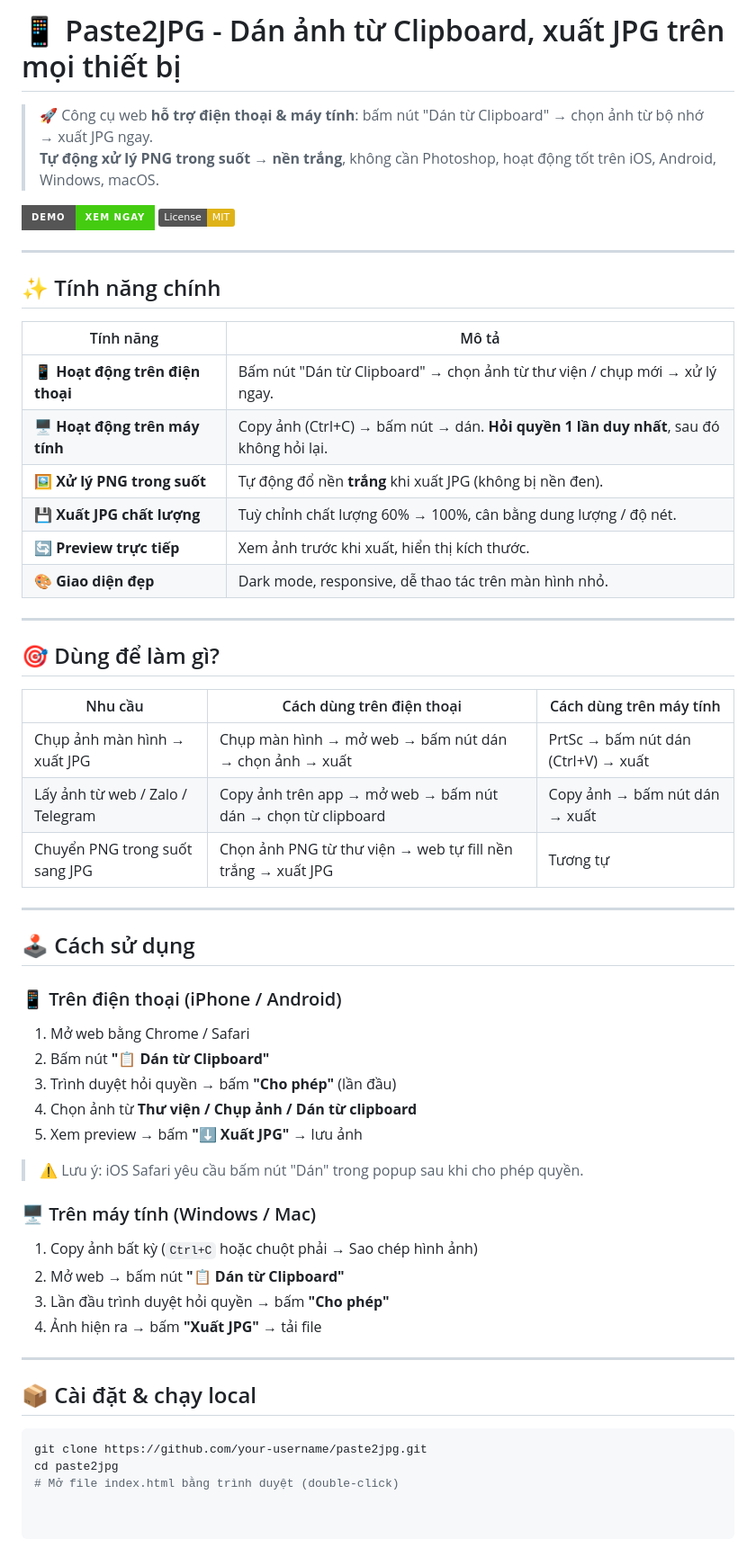
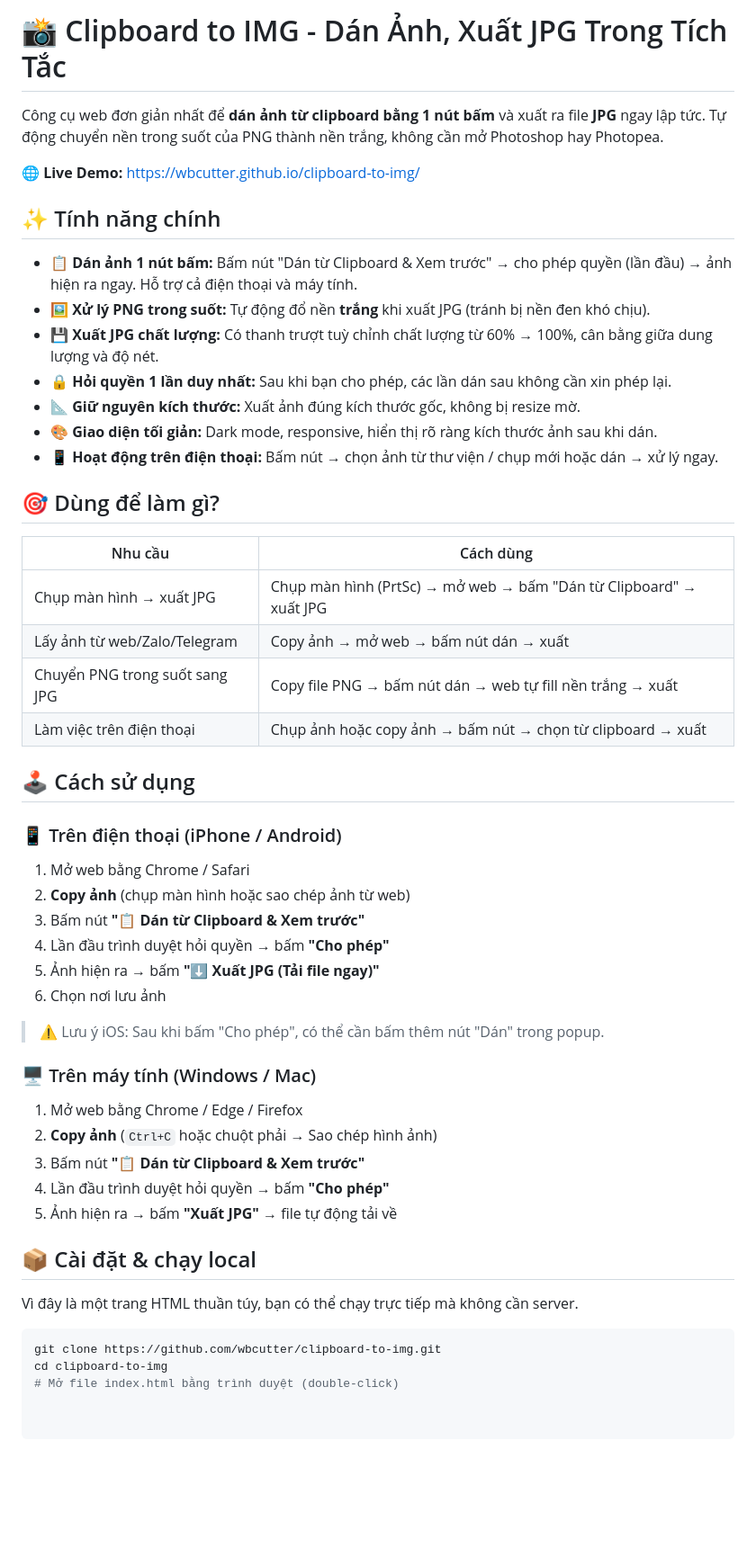
Before and after one commit to wbcutter/clipboard-to-img, a Markdown page: README.md, the part around the change. Shown at 90% size. Rendered like a GitHub page; badges without logos; blank space fills up the shorter version.

````diff
--- a/README.md
+++ b/README.md
@@ -1,59 +1,52 @@
-# 📱 Paste2JPG - Dán ảnh từ Clipboard, xuất JPG trên mọi thiết bị
+# 📸 Clipboard to IMG - Dán Ảnh, Xuất JPG Trong Tích Tắc
 
-> 🚀 Công cụ web **hỗ trợ điện thoại & máy tính**: bấm nút "Dán từ Clipboard" → chọn ảnh từ bộ nhớ → xuất JPG ngay.
-> **Tự động xử lý PNG trong suốt → nền trắng**, không cần Photoshop, hoạt động tốt trên iOS, Android, Windows, macOS.
+Công cụ web đơn giản nhất để **dán ảnh từ clipboard bằng 1 nút bấm** và xuất ra file **JPG** ngay lập tức. Tự động chuyển nền trong suốt của PNG thành nền trắng, không cần mở Photoshop hay Photopea.
 
-[![Live Demo](https://img.shields.io/badge/Demo-Xem%20ngay-brightgreen?style=for-the-badge&logo=github)]([https://your-username.github.io/paste2jpg/](https://wbcutter.github.io/clipboard-to-img/))
-[![License: MIT](https://img.shields.io/badge/License-MIT-yellow.svg)](https://opensource.org/licenses/MIT)
-
-
----
+🌐 **Live Demo:** [https://wbcutter.github.io/clipboard-to-img/](https://wbcutter.github.io/clipboard-to-img/)
 
 ## ✨ Tính năng chính
 
-| Tính năng | Mô tả |
-|-----------|-------|
-| 📱 **Hoạt động trên điện thoại** | Bấm nút "Dán từ Clipboard" → chọn ảnh từ thư viện / chụp mới → xử lý ngay. |
-| 🖥️ **Hoạt động trên máy tính** | Copy ảnh (Ctrl+C) → bấm nút → dán. **Hỏi quyền 1 lần duy nhất**, sau đó không hỏi lại. |
-| 🖼️ **Xử lý PNG trong suốt** | Tự động đổ nền **trắng** khi xuất JPG (không bị nền đen). |
-| 💾 **Xuất JPG chất lượng** | Tuỳ chỉnh chất lượng 60% → 100%, cân bằng dung lượng / độ nét. |
-| 🔄 **Preview trực tiếp** | Xem ảnh trước khi xuất, hiển thị kích thước. |
-| 🎨 **Giao diện đẹp** | Dark mode, responsive, dễ thao tác trên màn hình nhỏ. |
-
----
+*   **📋 Dán ảnh 1 nút bấm:** Bấm nút "Dán từ Clipboard & Xem trước" → cho phép quyền (lần đầu) → ảnh hiện ra ngay. Hỗ trợ cả điện thoại và máy tính.
+*   **🖼️ Xử lý PNG trong suốt:** Tự động đổ nền **trắng** khi xuất JPG (tránh bị nền đen khó chịu).
+*   **💾 Xuất JPG chất lượng:** Có thanh trượt tuỳ chỉnh chất lượng từ 60% → 100%, cân bằng giữa dung lượng và độ nét.
+*   **🔒 Hỏi quyền 1 lần duy nhất:** Sau khi bạn cho phép, các lần dán sau không cần xin phép lại.
+*   **📐 Giữ nguyên kích thước:** Xuất ảnh đúng kích thước gốc, không bị resize mờ.
+*   **🎨 Giao diện tối giản:** Dark mode, responsive, hiển thị rõ ràng kích thước ảnh sau khi dán.
+*   **📱 Hoạt động trên điện thoại:** Bấm nút → chọn ảnh từ thư viện / chụp mới hoặc dán → xử lý ngay.
 
 ## 🎯 Dùng để làm gì?
 
-| Nhu cầu | Cách dùng trên điện thoại | Cách dùng trên máy tính |
-|---------|---------------------------|-------------------------|
-| Chụp ảnh màn hình → xuất JPG | Chụp màn hình → mở web → bấm nút dán → chọn ảnh → xuất | PrtSc → bấm nút dán (Ctrl+V) → xuất |
-| Lấy ảnh từ web / Zalo / Telegram | Copy ảnh trên app → mở web → bấm nút dán → chọn từ clipboard | Copy ảnh → bấm nút dán → xuất |
-| Chuyển PNG trong suốt sang JPG | Chọn ảnh PNG từ thư viện → web tự fill nền trắng → xuất JPG | Tương tự |
-
----
+| Nhu cầu | Cách dùng |
+|---------|-----------|
+| Chụp màn hình → xuất JPG | Chụp màn hình (PrtSc) → mở web → bấm "Dán từ Clipboard" → xuất JPG |
+| Lấy ảnh từ web/Zalo/Telegram | Copy ảnh → mở web → bấm nút dán → xuất |
+| Chuyển PNG trong suốt sang JPG | Copy file PNG → bấm nút dán → web tự fill nền trắng → xuất |
+| Làm việc trên điện thoại | Chụp ảnh hoặc copy ảnh → bấm nút → chọn từ clipboard → xuất |
 
 ## 🕹️ Cách sử dụng
 
 ### 📱 Trên điện thoại (iPhone / Android)
 1. Mở web bằng Chrome / Safari
-2. Bấm nút **"📋 Dán từ Clipboard"**
-3. Trình duyệt hỏi quyền → bấm **"Cho phép"** (lần đầu)
-4. Chọn ảnh từ **Thư viện / Chụp ảnh / Dán từ clipboard**
-5. Xem preview → bấm **"⬇️ Xuất JPG"** → lưu ảnh
+2. **Copy ảnh** (chụp màn hình hoặc sao chép ảnh từ web)
+3. Bấm nút **"📋 Dán từ Clipboard & Xem trước"**
+4. Lần đầu trình duyệt hỏi quyền → bấm **"Cho phép"**
+5. Ảnh hiện ra → bấm **"⬇️ Xuất JPG (Tải file ngay)"**
+6. Chọn nơi lưu ảnh
 
-> ⚠️ Lưu ý: iOS Safari yêu cầu bấm nút "Dán" trong popup sau khi cho phép quyền.
+> ⚠️ Lưu ý iOS: Sau khi bấm "Cho phép", có thể cần bấm thêm nút "Dán" trong popup.
 
 ### 🖥️ Trên máy tính (Windows / Mac)
-1. Copy ảnh bất kỳ (`Ctrl+C` hoặc chuột phải → Sao chép hình ảnh)
-2. Mở web → bấm nút **"📋 Dán từ Clipboard"**
-3. Lần đầu trình duyệt hỏi quyền → bấm **"Cho phép"**
-4. Ảnh hiện ra → bấm **"Xuất JPG"** → tải file
-
----
+1. Mở web bằng Chrome / Edge / Firefox
+2. **Copy ảnh** (`Ctrl+C` hoặc chuột phải → Sao chép hình ảnh)
+3. Bấm nút **"📋 Dán từ Clipboard & Xem trước"**
+4. Lần đầu trình duyệt hỏi quyền → bấm **"Cho phép"**
+5. Ảnh hiện ra → bấm **"Xuất JPG"** → file tự động tải về
 
 ## 📦 Cài đặt & chạy local
 
+Vì đây là một trang HTML thuần túy, bạn có thể chạy trực tiếp mà không cần server.
+
 ```bash
-git clone https://github.com/your-username/paste2jpg.git
-cd paste2jpg
+git clone https://github.com/wbcutter/clipboard-to-img.git
+cd clipboard-to-img
 # Mở file index.html bằng trình duyệt (double-click)
````
